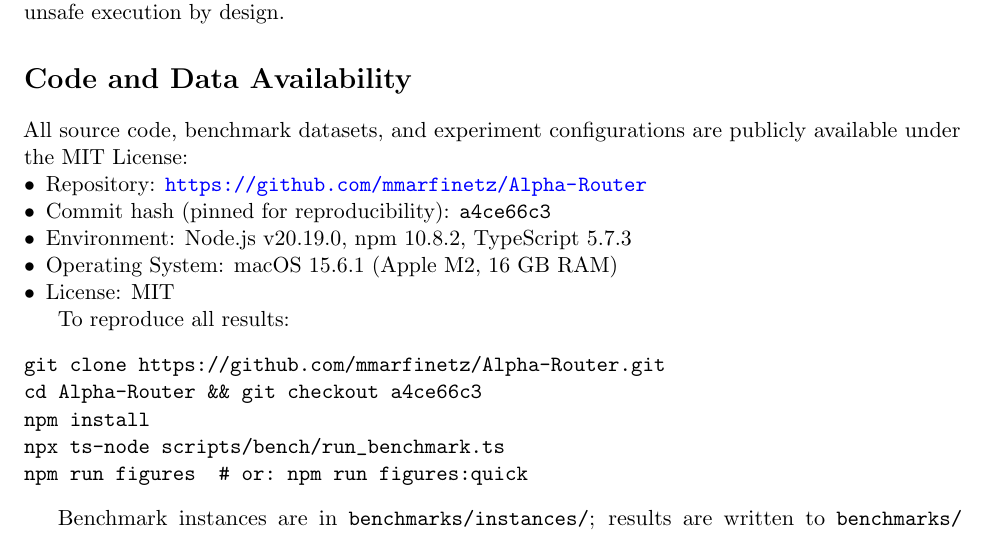
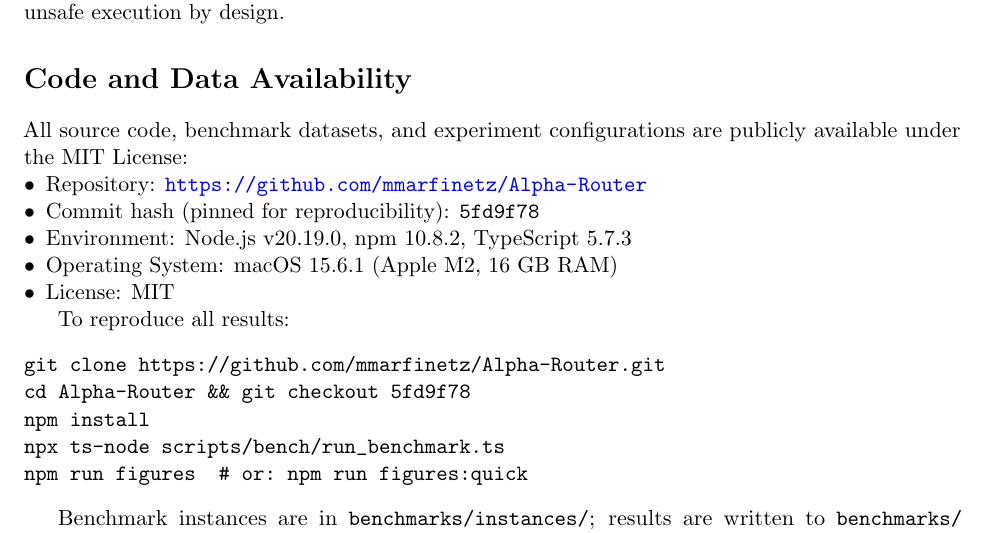
Before and after one commit to mmarfinetz/Alpha-Router, a LaTeX paper (arxiv_submission/hybrid_ga_mev_arxiv.tex): part of page 14 of 20, cut so that both start at the same text. Compiled offline with pdfLaTeX.

Commit message:
Pin artifact to commit 5fd9f78 in paper + metadata; rebuild PDF

```diff
--- a/arxiv_submission/hybrid_ga_mev_arxiv.tex
+++ b/arxiv_submission/hybrid_ga_mev_arxiv.tex
@@ -590,7 +590,7 @@
 All source code, benchmark datasets, and experiment configurations are publicly available under the MIT License:
 \begin{itemize}[leftmargin=*,nosep]
   \item Repository: \url{https://github.com/mmarfinetz/Alpha-Router}
-  \item Commit hash (pinned for reproducibility): \texttt{a4ce66c3}
+  \item Commit hash (pinned for reproducibility): \texttt{5fd9f78}
   \item Environment: Node.js v20.19.0, npm 10.8.2, TypeScript 5.7.3
   \item Operating System: macOS 15.6.1 (Apple M2, 16 GB RAM)
   \item License: MIT
@@ -599,7 +599,7 @@
 To reproduce all results:
 \begin{verbatim}
 git clone https://github.com/mmarfinetz/Alpha-Router.git
-cd Alpha-Router && git checkout a4ce66c3
+cd Alpha-Router && git checkout 5fd9f78
 npm install
 npx ts-node scripts/bench/run_benchmark.ts
 npm run figures  # or: npm run figures:quick
```
Also changed, not shown: arxiv_submission/ARXIV_SUBMISSION.md (+1 -1 lines), arxiv_submission/hybrid_ga_mev_arxiv.pdf.
